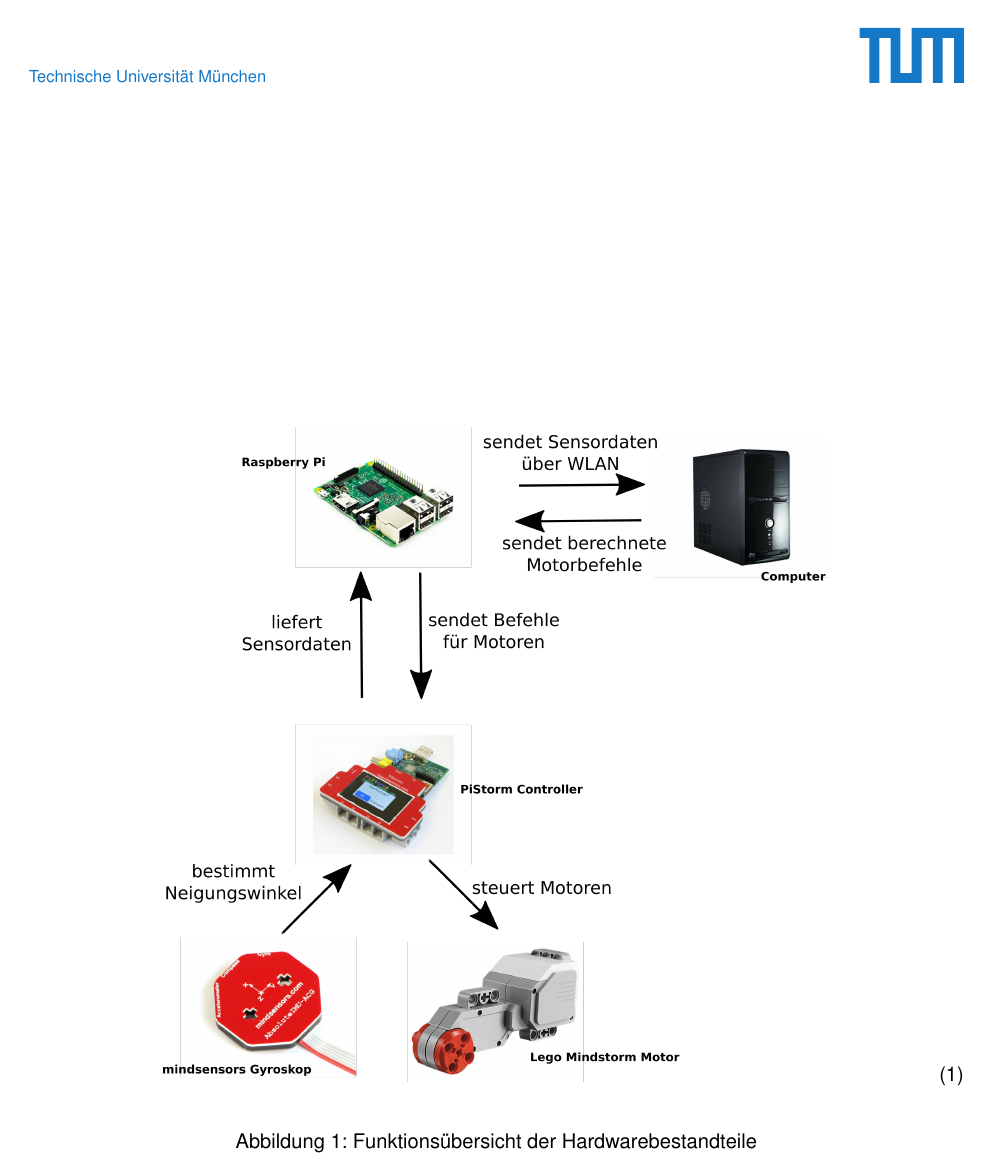
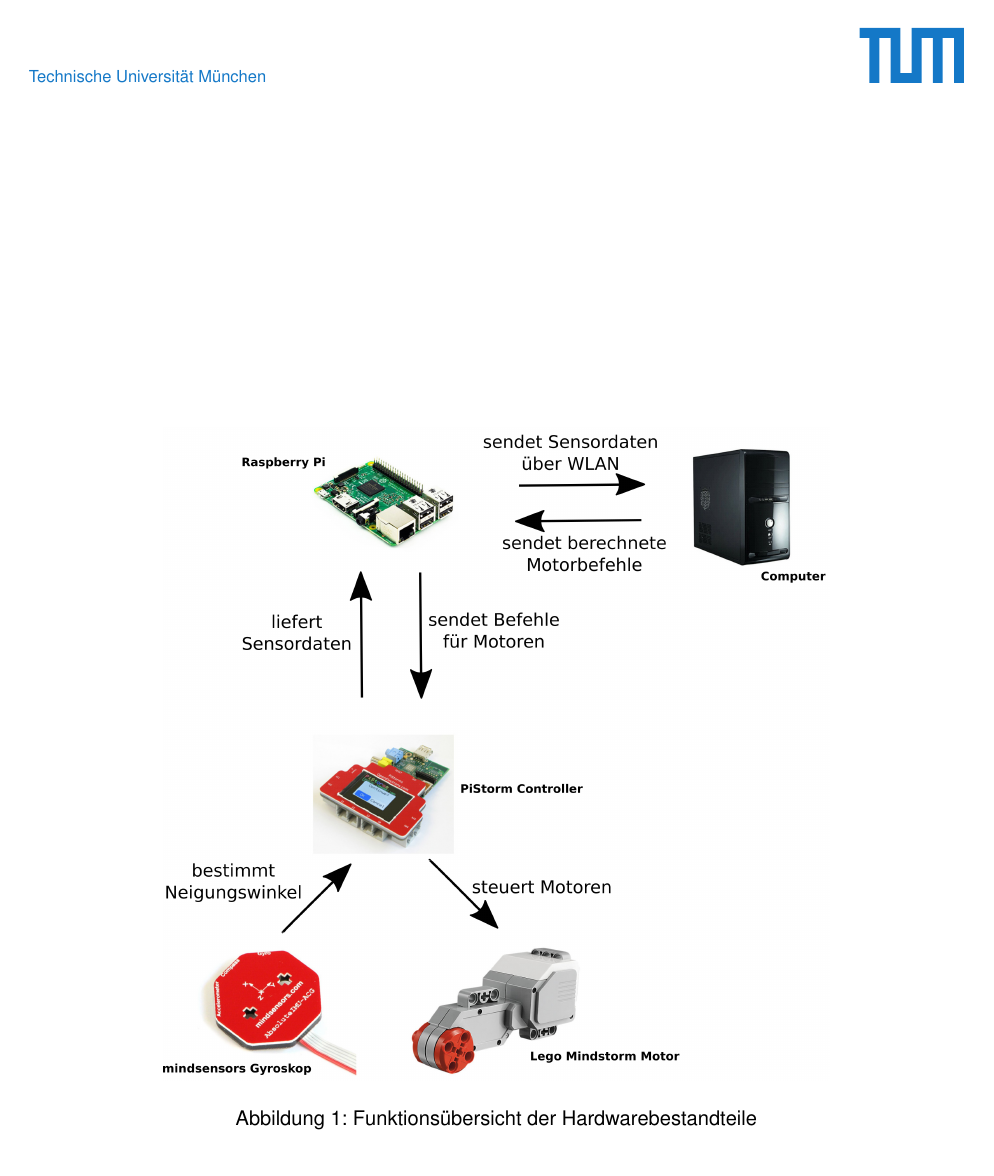
Before and after one commit to ThuyNganTran/TUMLegoSegway, a LaTeX document (Formales/IDP Antrag/idp.tex): page 4 of 4. The pictures show the PDF file Formales/IDP Antrag/idp.pdf that the author committed with the source.

Commit message:
removed transparency from png

```diff
--- a/Formales/IDP Antrag/idp.tex
+++ b/Formales/IDP Antrag/idp.tex
@@ -450,9 +450,10 @@
 Aus Abbildung \ref{fig:hardware} lässt sich eine bildliche Darstellung des Zusammenspiels der verschiedenen Bestandteile entnehmen.
 
 \begin{figure}
-\begin{align}
+%\begin{align}
+\centering
 \includegraphics[scale=1.5]{images/Inkscape.png}
-\end{align}
+%\end{align}
 \caption{Funktionsübersicht der Hardwarebestandteile}\label{fig:hardware}
 \end{figure}
 %\begin{figure}[!b]\hfill
```
Also changed, not shown: Formales/IDP Antrag/idp.pdf, Formales/IDP Antrag/images/Inkscape.png.
